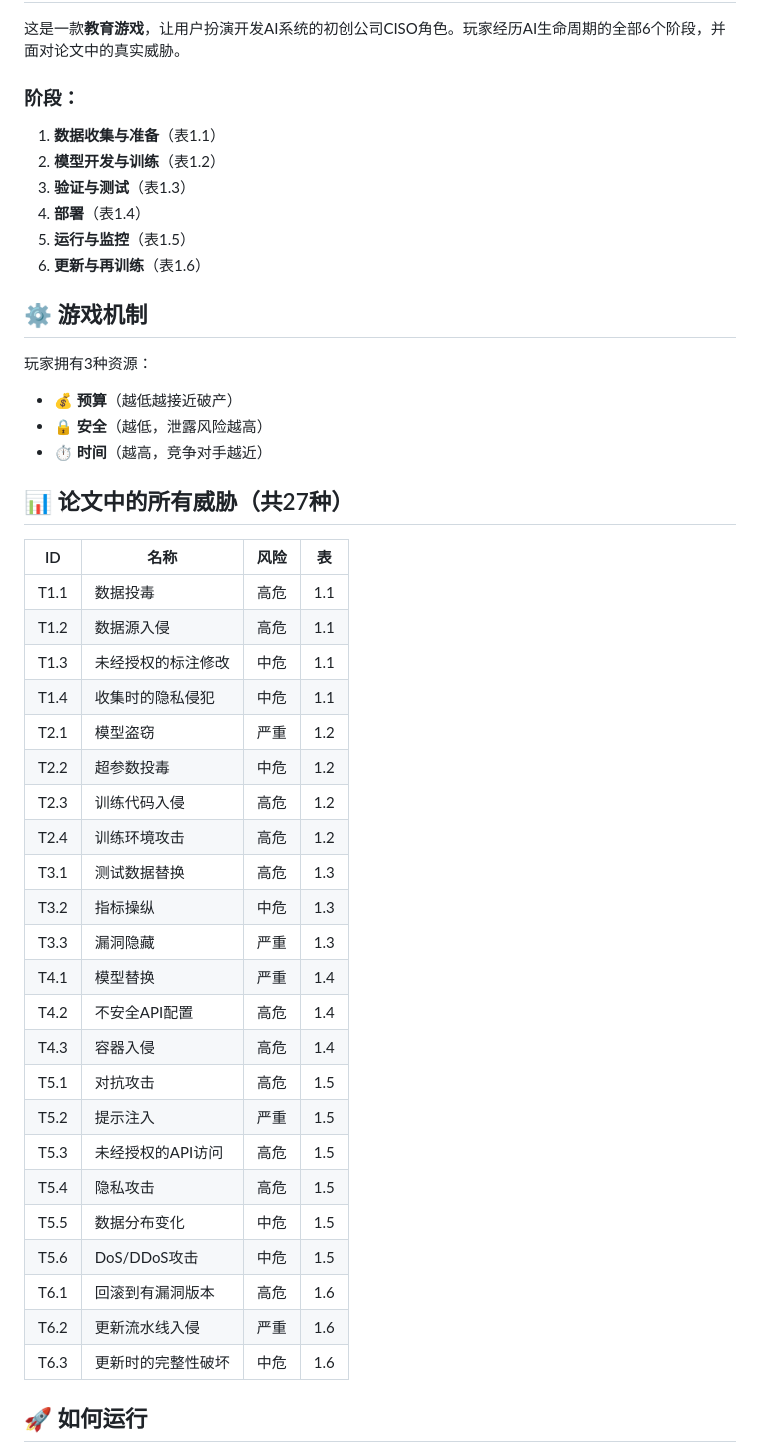
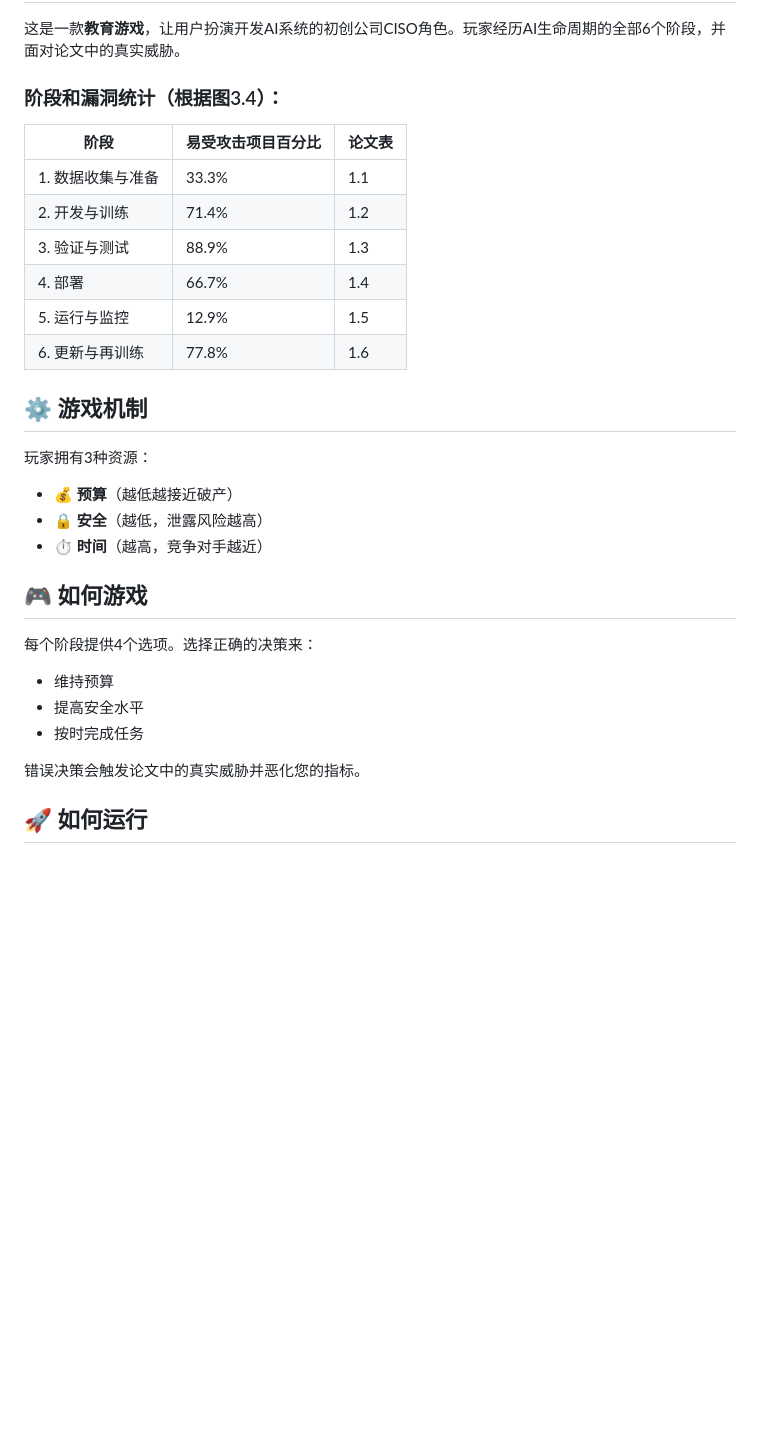
Before and after one commit to aleksa-ai-cybersec/ai-security-quest, a Markdown page: README.md, the part around one of its changes. Rendered like a GitHub page; blank space fills up the shorter version.

```diff
--- a/README.md
+++ b/README.md
@@ -196,13 +162,15 @@ Department of International Information Security
 
 这是一款**教育游戏**，让用户扮演开发AI系统的初创公司CISO角色。玩家经历AI生命周期的全部6个阶段，并面对论文中的真实威胁。
 
-### 阶段：
-1. **数据收集与准备**（表1.1）
-2. **模型开发与训练**（表1.2）
-3. **验证与测试**（表1.3）
-4. **部署**（表1.4）
-5. **运行与监控**（表1.5）
-6. **更新与再训练**（表1.6）
+### 阶段和漏洞统计（根据图3.4）：
+| 阶段 | 易受攻击项目百分比 | 论文表 |
+|------|-------------------|--------|
+| 1. 数据收集与准备 | 33.3% | 1.1 |
+| 2. 开发与训练 | 71.4% | 1.2 |
+| 3. 验证与测试 | 88.9% | 1.3 |
+| 4. 部署 | 66.7% | 1.4 |
+| 5. 运行与监控 | 12.9% | 1.5 |
+| 6. 更新与再训练 | 77.8% | 1.6 |
 
 ## ⚙️ 游戏机制
 
@@ -211,33 +179,14 @@ Department of International Information Security
 - 🔒 **安全**（越低，泄露风险越高）
 - ⏱️ **时间**（越高，竞争对手越近）
 
-## 📊 论文中的所有威胁（共27种）
+## 🎮 如何游戏
 
-| ID | 名称 | 风险 | 表 |
-|----|------|------|-----|
-| T1.1 | 数据投毒 | 高危 | 1.1 |
-| T1.2 | 数据源入侵 | 高危 | 1.1 |
-| T1.3 | 未经授权的标注修改 | 中危 | 1.1 |
-| T1.4 | 收集时的隐私侵犯 | 中危 | 1.1 |
-| T2.1 | 模型盗窃 | 严重 | 1.2 |
-| T2.2 | 超参数投毒 | 中危 | 1.2 |
-| T2.3 | 训练代码入侵 | 高危 | 1.2 |
-| T2.4 | 训练环境攻击 | 高危 | 1.2 |
-| T3.1 | 测试数据替换 | 高危 | 1.3 |
-| T3.2 | 指标操纵 | 中危 | 1.3 |
-| T3.3 | 漏洞隐藏 | 严重 | 1.3 |
-| T4.1 | 模型替换 | 严重 | 1.4 |
-| T4.2 | 不安全API配置 | 高危 | 1.4 |
-| T4.3 | 容器入侵 | 高危 | 1.4 |
-| T5.1 | 对抗攻击 | 高危 | 1.5 |
-| T5.2 | 提示注入 | 严重 | 1.5 |
-| T5.3 | 未经授权的API访问 | 高危 | 1.5 |
-| T5.4 | 隐私攻击 | 高危 | 1.5 |
-| T5.5 | 数据分布变化 | 中危 | 1.5 |
-| T5.6 | DoS/DDoS攻击 | 中危 | 1.5 |
-| T6.1 | 回滚到有漏洞版本 | 高危 | 1.6 |
-| T6.2 | 更新流水线入侵 | 严重 | 1.6 |
-| T6.3 | 更新时的完整性破坏 | 中危 | 1.6 |
+每个阶段提供4个选项。选择正确的决策来：
+- 维持预算
+- 提高安全水平
+- 按时完成任务
+
+错误决策会触发论文中的真实威胁并恶化您的指标。
 
 ## 🚀 如何运行
 
```
Also changed, not shown: other parts of README.md (+32 -66 lines).
